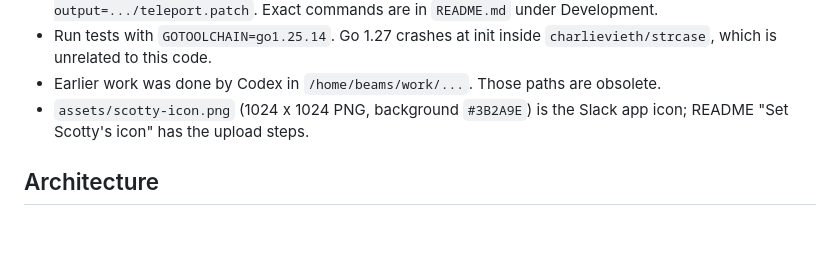
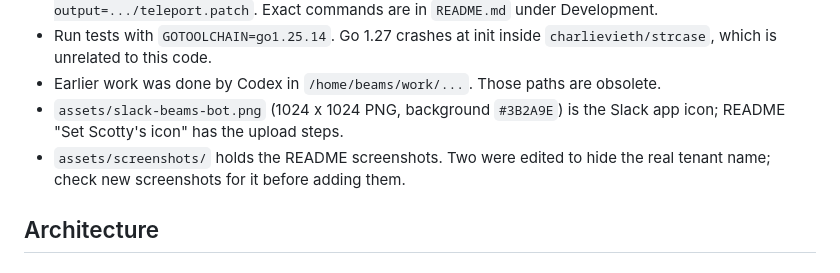
Before and after one commit to phall-teleport/stuff, a Markdown page: beams-slack-plugin/MEMORY.md, the part around the change. Rendered like a GitHub page; blank space fills up the shorter version.

```diff
--- a/beams-slack-plugin/MEMORY.md
+++ b/beams-slack-plugin/MEMORY.md
@@ -42,8 +42,10 @@ beam); beam-list questions skip Claude.
   `charlievieth/strcase`, which is unrelated to this code.
 - Earlier work was done by Codex in `/home/beams/work/...`. Those paths are
   obsolete.
-- `assets/scotty-icon.png` (1024 x 1024 PNG, background `#3B2A9E`) is the
+- `assets/slack-beams-bot.png` (1024 x 1024 PNG, background `#3B2A9E`) is the
   Slack app icon; README "Set Scotty's icon" has the upload steps.
+- `assets/screenshots/` holds the README screenshots. Two were edited to hide
+  the real tenant name; check new screenshots for it before adding them.
 
 ## Architecture
 
```
Also changed, not shown: beams-slack-plugin/README.md (+22 -4 lines), beams-slack-plugin/assets/screenshots/beams-connect-prompt.png (added), beams-slack-plugin/assets/screenshots/scotty-create-beam.png (added), beams-slack-plugin/assets/screenshots/scotty-list-beams.png (added), beams-slack-plugin/assets/screenshots/scotty-publish-webpage.png (added), beams-slack-plugin/assets/screenshots/slack-channel-app.png (added), beams-slack-plugin/assets/slack-beams-bot.png (renamed from beams-slack-plugin/assets/scotty-icon.png).
